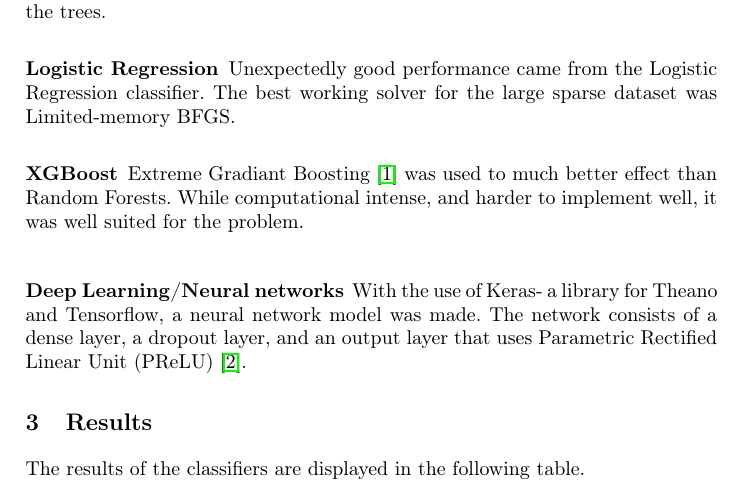
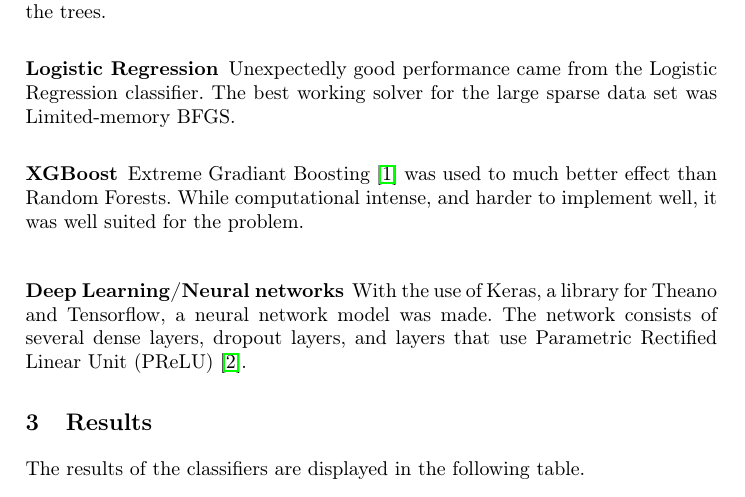
Before and after one commit to mrngm/Classified, a LaTeX paper (Verslag/ClassifiedReport_verkort.tex): part of page 2 of 5, cut so that both start at the same text. Compiled offline with pdfLaTeX.

Commit message:
Some small changes to report

```diff
--- a/Verslag/ClassifiedReport_verkort.tex
+++ b/Verslag/ClassifiedReport_verkort.tex
@@ -55,11 +55,11 @@ Initially a single pipeline using Random Forests was created, before being exten
 \subsubsection{Random Forests}
 To establish a baseline for a Random Forest Classifier from the Scikit-learn package was implemented, as it was presumed that it could serve as a starting point for more complex models. After scoring even worse than the benchmark submission of each class having an equal percentage it was quickly made clear that the sparse nature of the data was something that worked against the trees.
 \subsubsection{Logistic Regression}
-Unexpectedly good performance came from the Logistic Regression classifier. The best working solver for the large sparse dataset was Limited-memory BFGS.
+Unexpectedly good performance came from the Logistic Regression classifier. The best working solver for the large sparse data set was Limited-memory BFGS.
 \subsubsection{XGBoost}
 Extreme Gradiant Boosting~\cite{CT2015} was used to much better effect than Random Forests. While computational intense, and harder to implement well, it was well suited for the problem. \medskip
 \subsubsection{Deep Learning/Neural networks}
-With the use of Keras-  a library for Theano and Tensorflow, a neural network model was made. The network consists of a dense layer, a dropout layer, and an output layer that uses Parametric Rectified Linear Unit (PReLU) \cite{PReLU}.
+With the use of Keras, a library for Theano and Tensorflow, a neural network model was made. The network consists of several dense layers, dropout layers, and layers that use Parametric Rectified Linear Unit (PReLU) \cite{PReLU}.
 
 
 \section{Results}
```
Also changed, not shown: Verslag/ClassifiedReport_verkort.tex (2 more changed lines).
